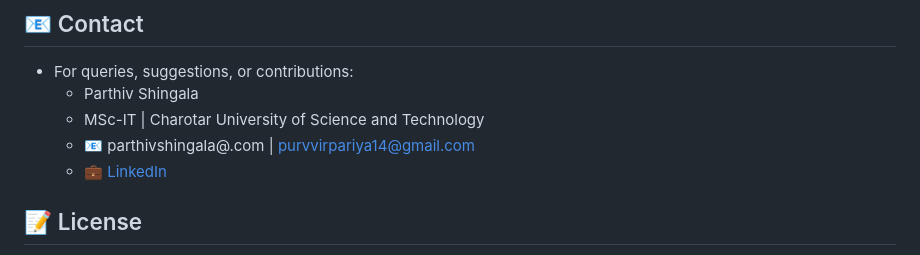
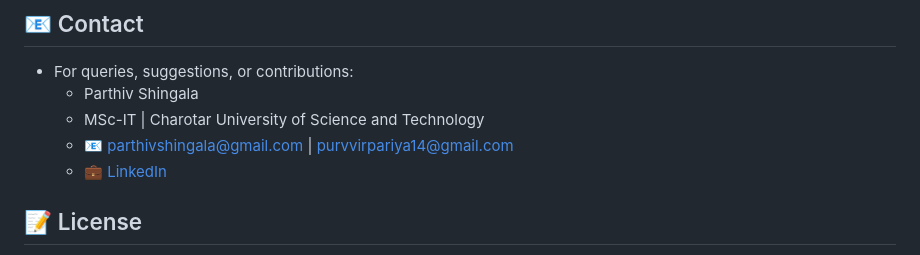
Before and after one commit to Village-Chef/Village_Chef, a Markdown page: README.md, the part around the change. GitHub-like rendering.

```diff
--- a/README.md
+++ b/README.md
@@ -119,7 +119,7 @@
 - For queries, suggestions, or contributions:
   - Parthiv Shingala
   - MSc-IT | Charotar University of Science and Technology
-  - 📧 parthivshingala@.com | purvvirpariya14@gmail.com
+  - 📧 parthivshingala@gmail.com | purvvirpariya14@gmail.com
   - 💼 [LinkedIn](https://www.linkedin.com/in/parthiv-shingala-933224322/)
 
 ## 📝 License
```
